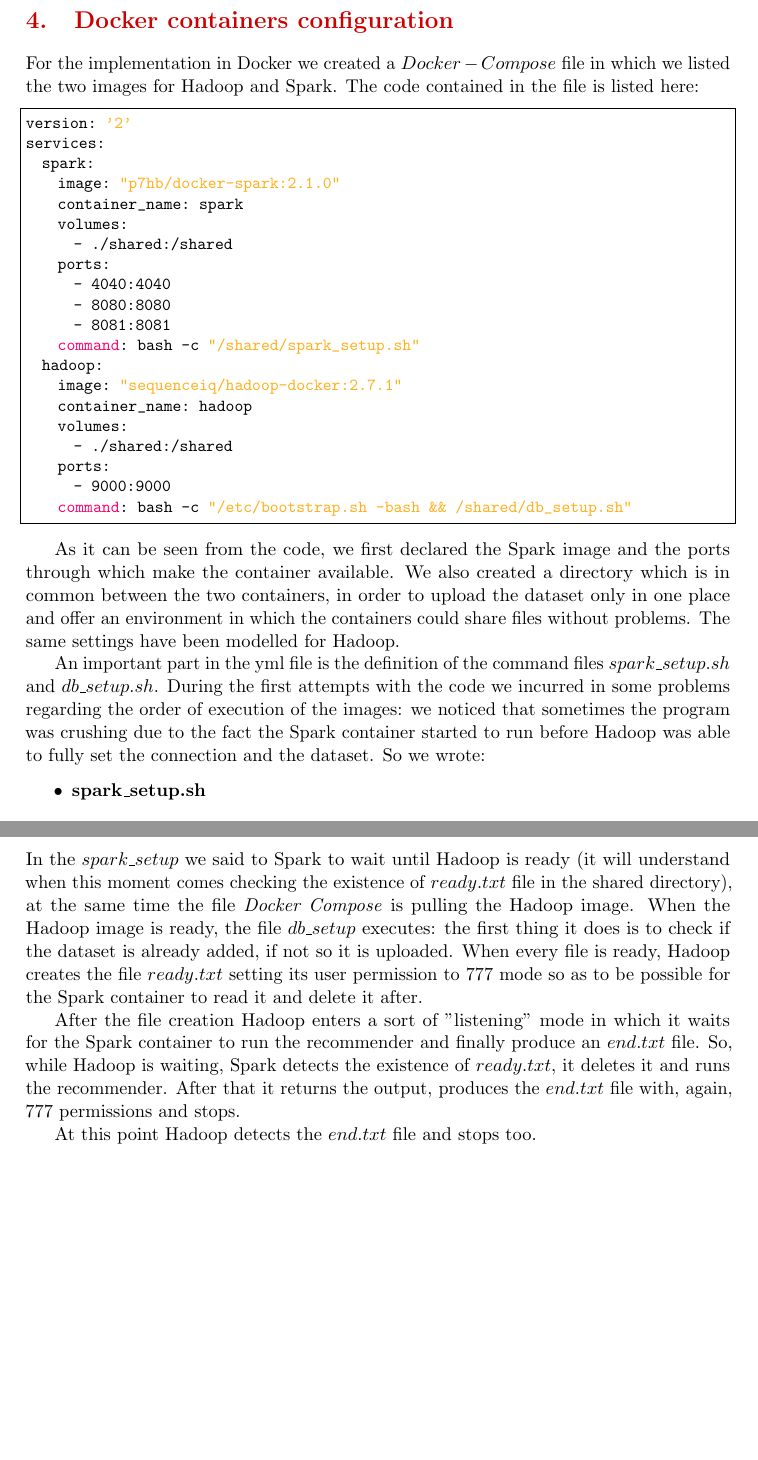
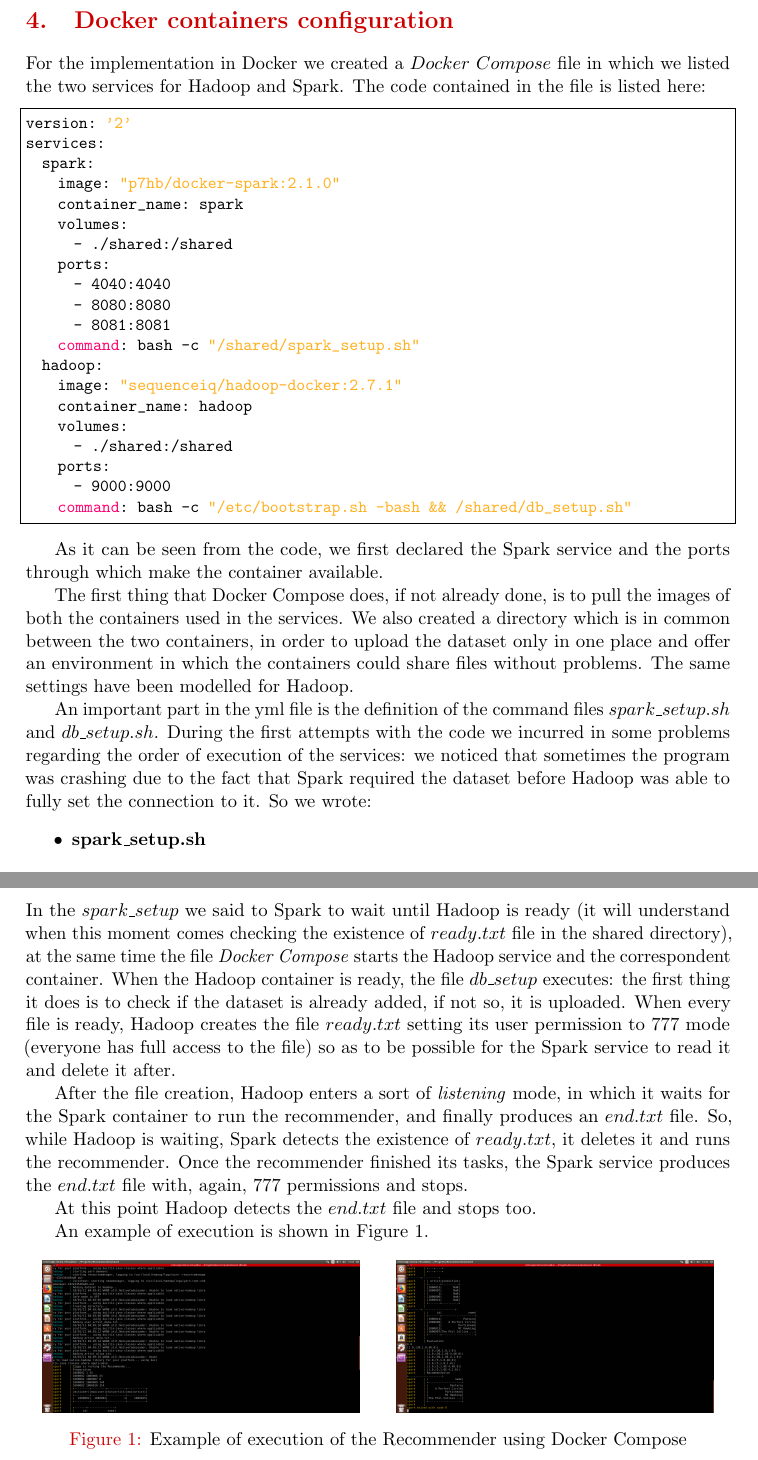
Before and after one commit to Xtina94/DBs-Class-Final-Project, a LaTeX document (report.tex): two parts of pages 4 and 6 of 6, joined at a grey line, cut so that both start at the same text, the shorter picture padded with empty space. Compiled offline with pdfLaTeX.

Commit message:
Review completata

```diff
--- a/report.tex
+++ b/report.tex
@@ -300,5 +298,5 @@ The whole code then has been executed in the IntelliJ IDE and the recommender ga
 \section{Docker containers configuration}
-For the implementation in Docker we created a $Docker-Compose$ file in which we listed the two images for Hadoop and Spark. The code contained in the file is listed here:
+For the implementation in Docker we created a $Docker ~Compose$ file in which we listed the two services for Hadoop and Spark. The code contained in the file is listed here:
 
 \begin{lstlisting}[style=myBashstyle]
 version: '2'
@@ -323,9 +321,12 @@ services:
     command: bash -c "/etc/bootstrap.sh -bash && /shared/db_setup.sh"
 \end{lstlisting}
 
-As it can be seen from the code, we first declared the Spark image and the ports through which make the container available. We also created a directory which is in common between the two containers, in order to upload the dataset only in one place and offer an environment in which the containers could share files without problems. The same settings have been modelled for Hadoop.
+As it can be seen from the code, we first declared the Spark service and the ports through which make the container available.
 
-An important part in the yml file is the definition of the command files $spark\_setup.sh$ and $db\_setup.sh$. During the first attempts with the code we incurred in some problems regarding the order of execution of the images: we noticed that sometimes the program was crushing due to the fact the Spark container started to run before Hadoop was able to fully set the connection and the dataset. So we wrote:
+The first thing that Docker Compose does, if not already done, is to pull the images of both the containers used in the services.
+We also created a directory which is in common between the two containers, in order to upload the dataset only in one place and offer an environment in which the containers could share files without problems. The same settings have been modelled for Hadoop.
+
+An important part in the yml file is the definition of the command files $spark\_setup.sh$ and $db\_setup.sh$. During the first attempts with the code we incurred in some problems regarding the order of execution of the services: we noticed that sometimes the program was crashing due to the fact that Spark required the dataset before Hadoop was able to fully set the connection to it. So we wrote:
 \begin{itemize}
 \item \textbf{spark\_setup.sh}
 \end{itemize}
@@ -395,12 +396,25 @@ do
     sleep 1
 done
 \end{lstlisting}
-In the $spark\_setup$ we said to Spark to wait until Hadoop is ready (it will understand when this moment comes checking the existence of $ready.txt$ file in the shared directory), at the same time the file \textit{Docker Compose} is pulling the Hadoop image. When the Hadoop image is ready, the file $db\_setup$ executes: the first thing it does is to check if the dataset is already added, if not so it is uploaded. When every file is ready, Hadoop creates the file $ready.txt$ setting its user permission to 777 mode so as to be possible for the Spark container to read it and delete it after.
+In the $spark\_setup$ we said to Spark to wait until Hadoop is ready (it will understand when this moment comes checking the existence of $ready.txt$ file in the shared directory), at the same time the file \textit{Docker Compose} starts the Hadoop service and the correspondent container. When the Hadoop container is ready, the file $db\_setup$ executes: the first thing it does is to check if the dataset is already added, if not so, it is uploaded. When every file is ready, Hadoop creates the file $ready.txt$ setting its user permission to 777 mode (everyone has full access to the file) so as to be possible for the Spark service to read it and delete it after.
 
-After the file creation Hadoop enters a sort of "listening" mode in which it waits for the Spark container to run the recommender and finally produce an $end.txt$ file.
-So, while Hadoop is waiting, Spark detects the existence of $ready.txt$, it deletes it and runs the recommender. After that it returns the output, produces the $end.txt$ file with, again, 777 permissions and stops.
+After the file creation, Hadoop enters a sort of \textit{listening} mode, in which it waits for the Spark container to run the recommender, and finally produces an $end.txt$ file.
+So, while Hadoop is waiting, Spark detects the existence of $ready.txt$, it deletes it and runs the recommender. Once the recommender finished its tasks, the Spark service produces the $end.txt$ file with, again, 777 permissions and stops.
 
 At this point Hadoop detects the $end.txt$ file and stops too.
 
-%%%%%%%%%%%%%%%%%% MEttere immagine risultati terminale
+An example of execution is shown in \autoref{fig:execution}.
+
+\begin{figure}[ht]
+    \centering
+    \begin{subfigure}[b]{.45\textwidth}
+        \includegraphics[width=\textwidth]{Screenshot(120).png}
+    \end{subfigure}
+		\hspace{0.5cm}
+		\begin{subfigure}[b]{.45\textwidth}
+				\includegraphics[width=\textwidth]{Screenshot(119).png}
+		\end{subfigure}
+		\caption{Example of execution of the Recommender using Docker Compose}
+		\label{fig:execution}
+\end{figure}
 \end{document}
```
Also changed, not shown: Code/docker-compose.yml (added, +20 -0 lines), Code/shared/db_setup.sh (added), Code/shared/spark_setup.sh (added), README.md, figures/Screenshot(119).png (added), figures/Screenshot(120).png (added), report.tex (8 more changed lines), 1 other file.
